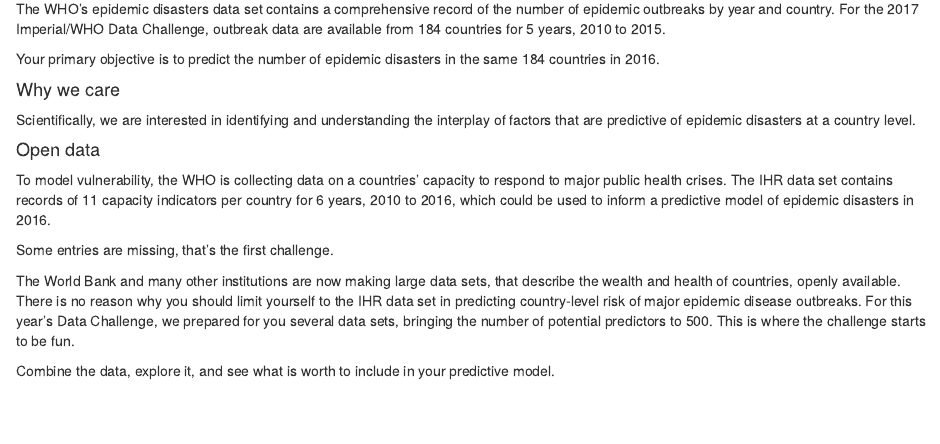
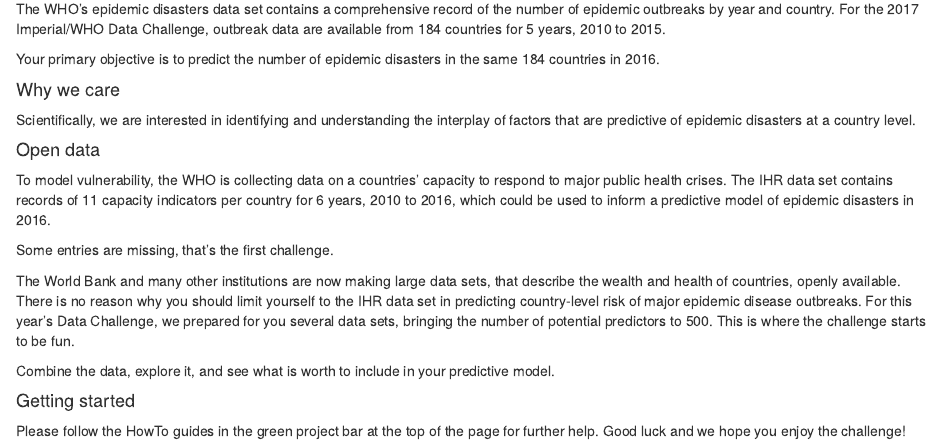
Before and after one commit to olli0601/DataChallenge.2017, an R Markdown document (README.Rmd): the page in a window 1100 px wide, from 340 px down. The pictures show the output file README.html that the author committed with the source, opened offline.

Commit message:
README update

```diff
--- a/README.Rmd
+++ b/README.Rmd
@@ -47,3 +47,7 @@
 
 Combine the data, explore it, and see what is worth to include in your
 predictive model.
+
+#### Getting started
+Please follow the HowTo guides in the green project bar at the top of the page
+for further help. Good luck and we hope you enjoy the challenge!
```
Also changed, not shown: README.html, 1 other file.
